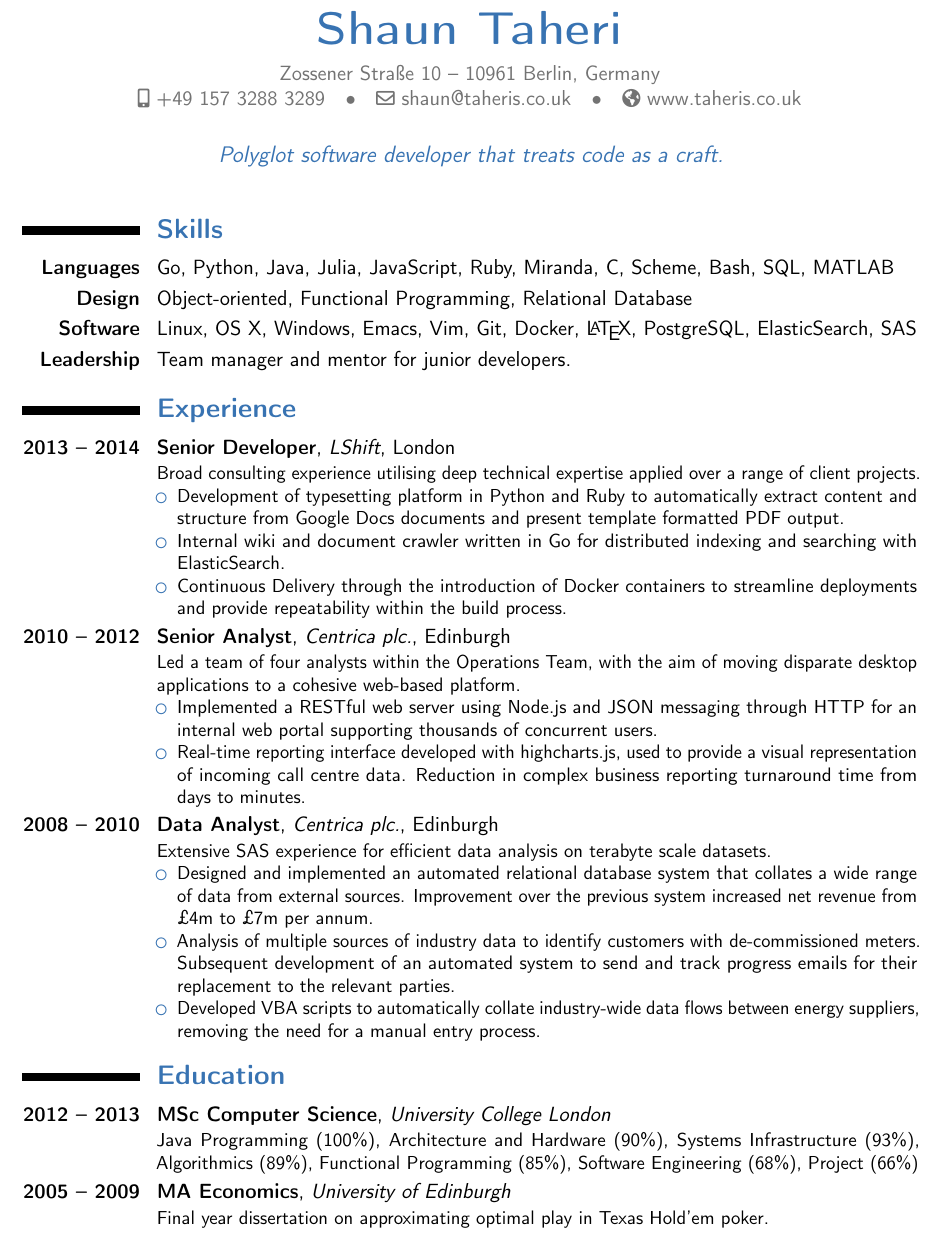
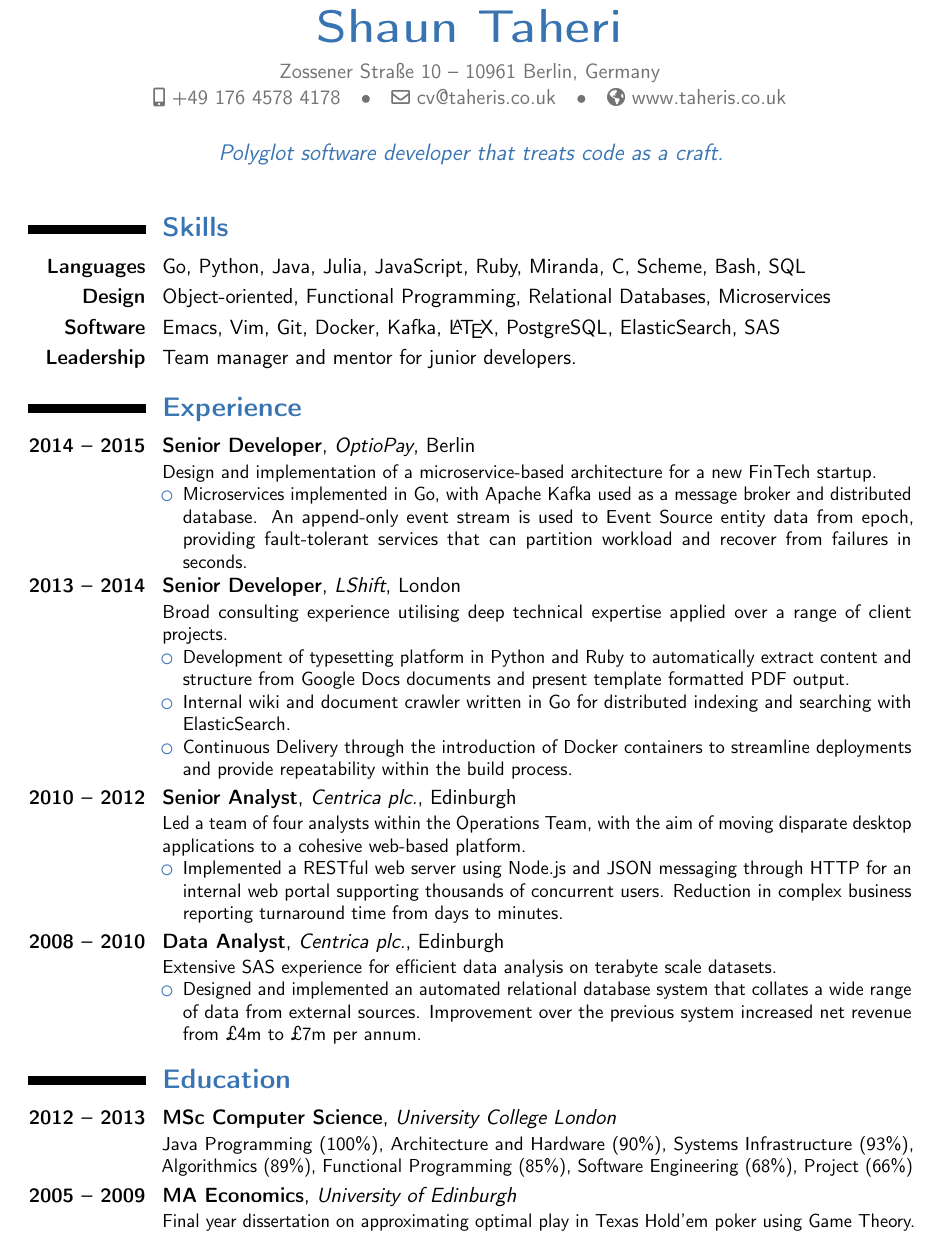
Before and after one commit to taheris/cv, a LaTeX CV (shaun_taheri_cv.tex): part of the page, cut so that both start at the same text. Compiled offline with pdfLaTeX.

Commit message:
update phone number and experience

```diff
--- a/shaun_taheri_cv.tex
+++ b/shaun_taheri_cv.tex
@@ -8,7 +8,7 @@
 \moderncvstyle{alt}
 \moderncvcolor{blue}
 \usepackage[utf8]{inputenc}
-\usepackage[scale=0.8]{geometry}
+\usepackage[scale=0.79]{geometry}
 \nopagenumbers{}
 
 % personal data
@@ -16,10 +16,10 @@
 \familyname{Taheri}
 % \title{Software Engineer}
 \address{Zossener Straße 10}{10961 Berlin, Germany}
-\mobile{+49 157 3288 3289}
+\mobile{+49 176 4578 4178}
 % \phone{+2~(345)~678~901}
 % \fax{+3~(456)~789~012}
-\email{shaun@taheris.co.uk}
+\email{cv@taheris.co.uk}
 \homepage{www.taheris.co.uk}
 % \extrainfo{github.com/taheris}
 % \photo[64pt][0.4pt]{picture}
@@ -32,17 +32,28 @@
 \section{Skills}
 
 \cvitem{Languages}{Go, Python, Java, Julia, JavaScript, Ruby, Miranda,
-  C, Scheme, Bash, SQL, MATLAB}
+  C, Scheme, Bash, SQL}
 
 \cvitem{Design}{Object-oriented, Functional Programming, Relational
-  Database}
+  Databases, Microservices}
 
-\cvitem{Software}{Linux, OS X, Windows, Emacs, Vim, Git, Docker,
-  \LaTeX{}, PostgreSQL, ElasticSearch, SAS}
+\cvitem{Software}{Emacs, Vim, Git, Docker, Kafka, \LaTeX{},
+  PostgreSQL, ElasticSearch, SAS}
 
 \cvitem{Leadership}{Team manager and mentor for junior developers.}
 
 \section{Experience}
+
+\cventry{2014 -- 2015}{Senior Developer}{OptioPay}{Berlin}{}{Design
+  and implementation of a microservice-based architecture for a new
+  FinTech startup.
+\begin{itemize}
+\item Microservices implemented in Go, with Apache Kafka used as a
+  message broker and distributed database. An append-only event stream
+  is used to Event Source entity data from epoch, providing
+  fault-tolerant services that can partition workload and recover from
+  failures in seconds.
+\end{itemize}}
 
 \cventry{2013 -- 2014}{Senior Developer}{LShift}{London}{}{Broad
   consulting experience utilising deep technical expertise applied
@@ -65,11 +76,8 @@
 \begin{itemize}
 \item Implemented a RESTful web server using Node.js and JSON
   messaging through HTTP for an internal web portal supporting
-      thousands of concurrent users.
-    \item Real-time reporting interface developed with highcharts.js,
-      used to provide a visual representation of incoming call centre
-      data. Reduction in complex business reporting turnaround time
-      from days to minutes.
+  thousands of concurrent users. Reduction in complex business
+  reporting turnaround time from days to minutes.
 \end{itemize}}
 
 \cventry{2008 -- 2010}{Data Analyst}{Centrica
@@ -80,13 +88,6 @@
   system that collates a wide range of data from external sources.
   Improvement over the previous system increased net revenue from
   £4m to £7m per annum.
-  \item Analysis of multiple sources of industry data to identify
-    customers with de-commissioned meters. Subsequent development of
-    an automated system to send and track progress emails for their
-    replacement to the relevant parties.
-  \item Developed VBA scripts to automatically collate industry-wide
-    data flows between energy suppliers, removing the need for a
-    manual entry process.
 \end{itemize}}
 
 \section{Education}
@@ -98,6 +99,6 @@
 
 \cventry{2005 -- 2009}{MA Economics}{University of
   Edinburgh}{}{}{Final year dissertation on approximating optimal play
-  in Texas Hold'em poker.}
+  in Texas Hold'em poker using Game Theory.}
 
 \end{document}
```
Also changed, not shown: shaun_taheri_cv.pdf. Lines whose indentation alone changed are shown as unchanged.
